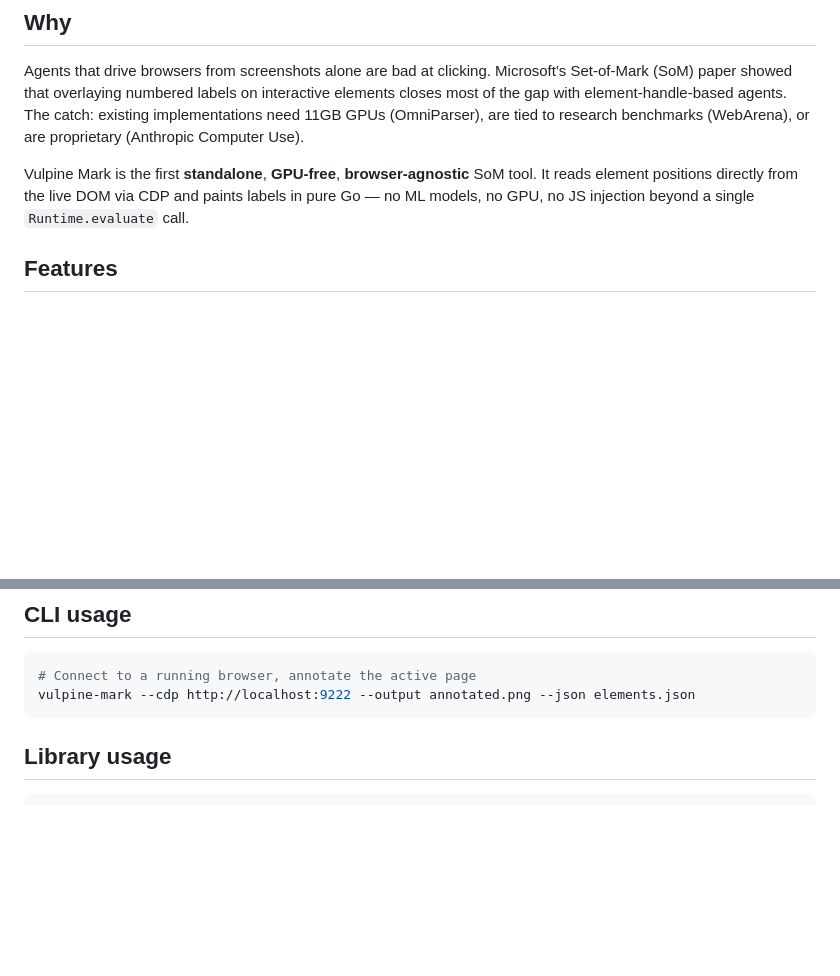
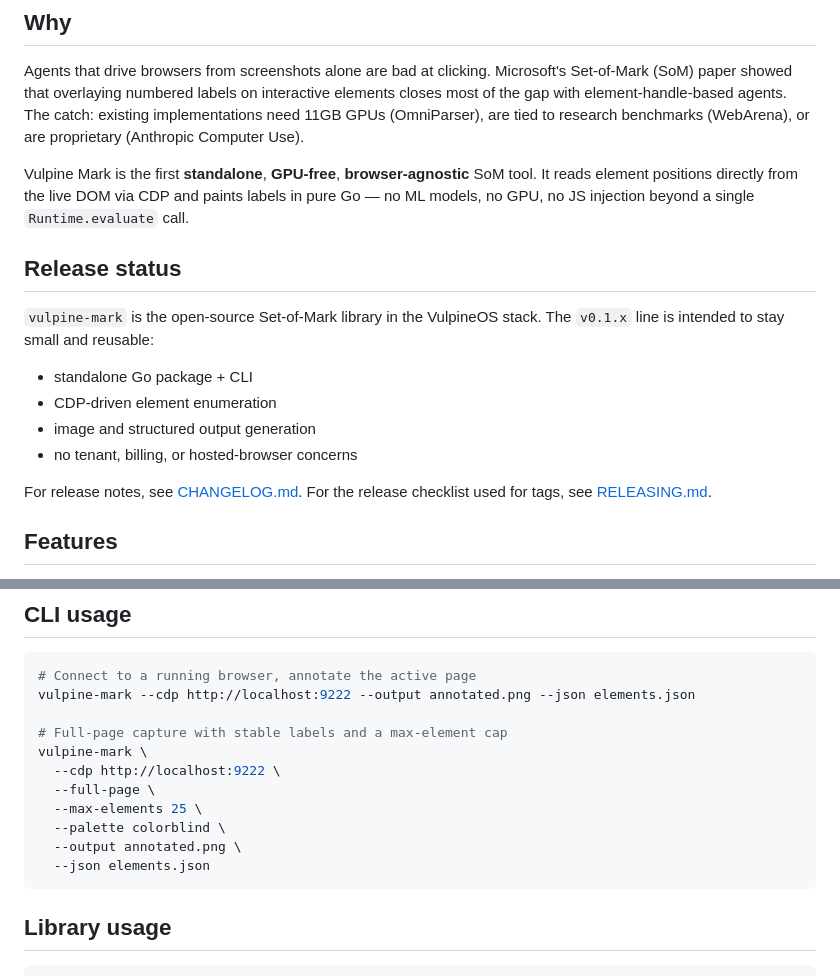
Before and after one commit to PopcornDev1/vulpine-mark, a Markdown page: README.md, 2 parts joined by grey strips. Drawn GitHub-style; blank space fills up the shorter version.

Commit message:
docs: prepare vulpine-mark release

````diff
--- a/README.md
+++ b/README.md
@@ -9,6 +9,19 @@ Vulpine Mark annotates browser screenshots with numbered badges over interactive
 Agents that drive browsers from screenshots alone are bad at clicking. Microsoft's Set-of-Mark (SoM) paper showed that overlaying numbered labels on interactive elements closes most of the gap with element-handle-based agents. The catch: existing implementations need 11GB GPUs (OmniParser), are tied to research benchmarks (WebArena), or are proprietary (Anthropic Computer Use).
 
 Vulpine Mark is the first **standalone**, **GPU-free**, **browser-agnostic** SoM tool. It reads element positions directly from the live DOM via CDP and paints labels in pure Go — no ML models, no GPU, no JS injection beyond a single `Runtime.evaluate` call.
+
+## Release status
+
+`vulpine-mark` is the open-source Set-of-Mark library in the VulpineOS
+stack. The `v0.1.x` line is intended to stay small and reusable:
+
+- standalone Go package + CLI
+- CDP-driven element enumeration
+- image and structured output generation
+- no tenant, billing, or hosted-browser concerns
+
+For release notes, see [CHANGELOG.md](CHANGELOG.md). For the release
+checklist used for tags, see [RELEASING.md](RELEASING.md).
 
 ## Features
 
@@ -30,6 +43,15 @@ go install github.com/VulpineOS/vulpine-mark/cmd/vulpine-mark@latest
 ```bash
 # Connect to a running browser, annotate the active page
 vulpine-mark --cdp http://localhost:9222 --output annotated.png --json elements.json
+
+# Full-page capture with stable labels and a max-element cap
+vulpine-mark \
+  --cdp http://localhost:9222 \
+  --full-page \
+  --max-elements 25 \
+  --palette colorblind \
+  --output annotated.png \
+  --json elements.json
 ```
 
 ## Library usage
````
Also changed, not shown: CHANGELOG.md (added, +26 -0 lines), RELEASING.md (added, +66 -0 lines).
